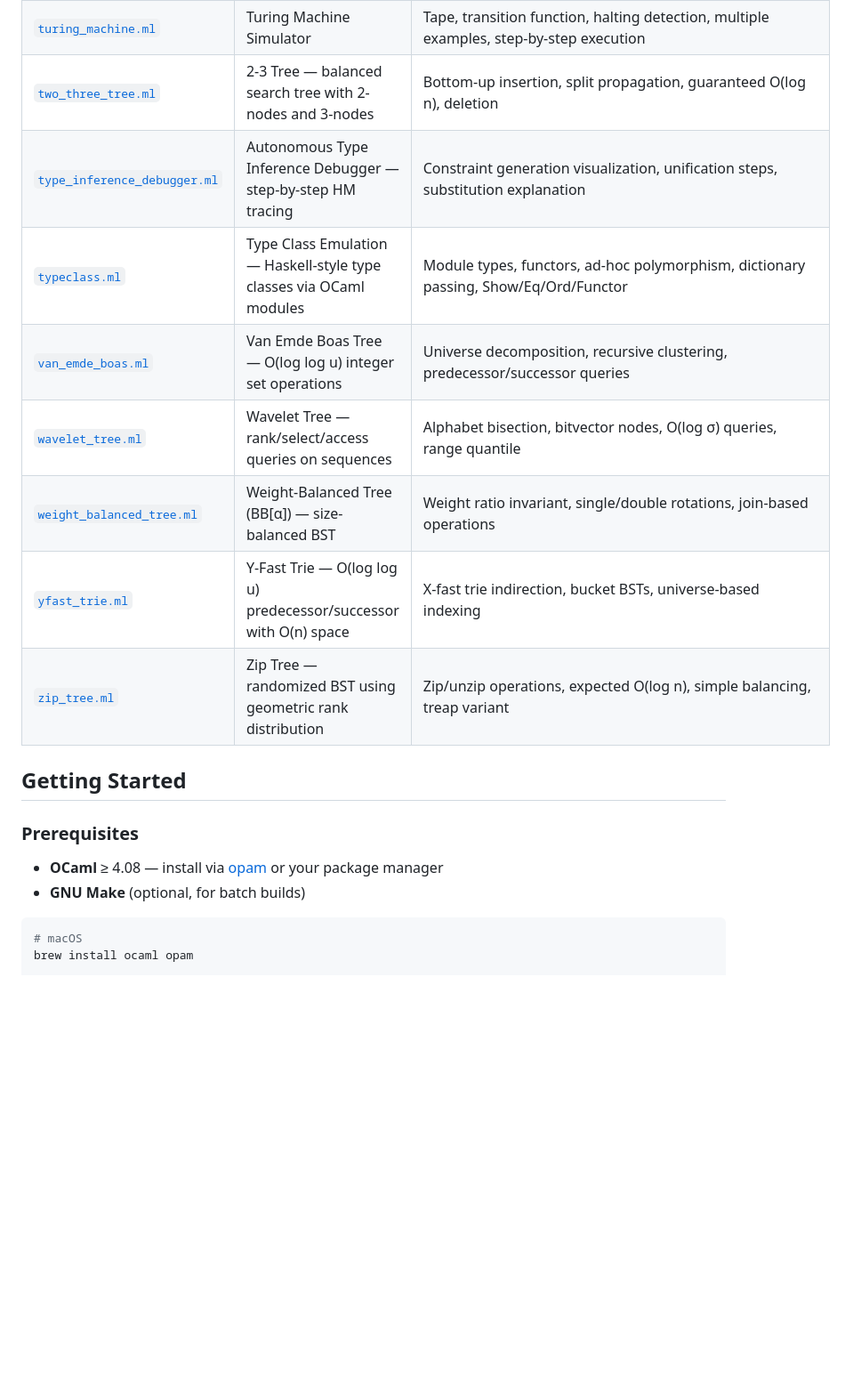
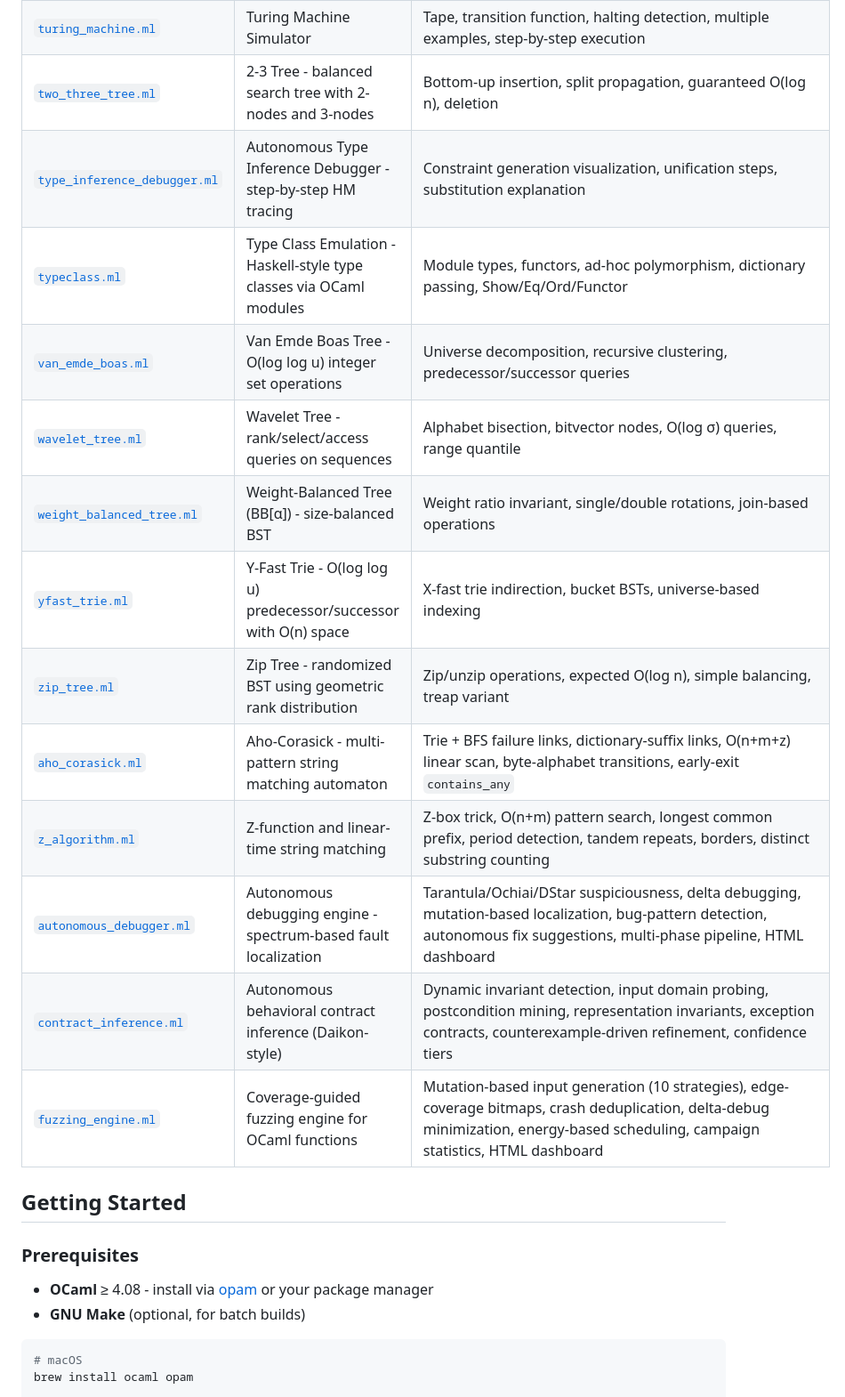
Before and after one commit to sauravbhattacharya001/Ocaml-sample-code, a Markdown page: README.md, the part around one of its changes. Shown at 89% size. GitHub-like rendering; blank space fills up the shorter version.

````diff
--- a/README.md
+++ b/README.md
@@ -198,18 +198,23 @@ This repository contains self-contained OCaml programs that each focus on a spec
 | [`turing_machine.ml`](turing_machine.ml) | Turing Machine Simulator | Tape, transition function, halting detection, multiple examples, step-by-step execution |
-| [`two_three_tree.ml`](two_three_tree.ml) | 2-3 Tree — balanced search tree with 2-nodes and 3-nodes | Bottom-up insertion, split propagation, guaranteed O(log n), deletion |
-| [`type_inference_debugger.ml`](type_inference_debugger.ml) | Autonomous Type Inference Debugger — step-by-step HM tracing | Constraint generation visualization, unification steps, substitution explanation |
-| [`typeclass.ml`](typeclass.ml) | Type Class Emulation — Haskell-style type classes via OCaml modules | Module types, functors, ad-hoc polymorphism, dictionary passing, Show/Eq/Ord/Functor |
-| [`van_emde_boas.ml`](van_emde_boas.ml) | Van Emde Boas Tree — O(log log u) integer set operations | Universe decomposition, recursive clustering, predecessor/successor queries |
-| [`wavelet_tree.ml`](wavelet_tree.ml) | Wavelet Tree — rank/select/access queries on sequences | Alphabet bisection, bitvector nodes, O(log σ) queries, range quantile |
-| [`weight_balanced_tree.ml`](weight_balanced_tree.ml) | Weight-Balanced Tree (BB[α]) — size-balanced BST | Weight ratio invariant, single/double rotations, join-based operations |
-| [`yfast_trie.ml`](yfast_trie.ml) | Y-Fast Trie — O(log log u) predecessor/successor with O(n) space | X-fast trie indirection, bucket BSTs, universe-based indexing |
-| [`zip_tree.ml`](zip_tree.ml) | Zip Tree — randomized BST using geometric rank distribution | Zip/unzip operations, expected O(log n), simple balancing, treap variant |
+| [`two_three_tree.ml`](two_three_tree.ml) | 2-3 Tree - balanced search tree with 2-nodes and 3-nodes | Bottom-up insertion, split propagation, guaranteed O(log n), deletion |
+| [`type_inference_debugger.ml`](type_inference_debugger.ml) | Autonomous Type Inference Debugger - step-by-step HM tracing | Constraint generation visualization, unification steps, substitution explanation |
+| [`typeclass.ml`](typeclass.ml) | Type Class Emulation - Haskell-style type classes via OCaml modules | Module types, functors, ad-hoc polymorphism, dictionary passing, Show/Eq/Ord/Functor |
+| [`van_emde_boas.ml`](van_emde_boas.ml) | Van Emde Boas Tree - O(log log u) integer set operations | Universe decomposition, recursive clustering, predecessor/successor queries |
+| [`wavelet_tree.ml`](wavelet_tree.ml) | Wavelet Tree - rank/select/access queries on sequences | Alphabet bisection, bitvector nodes, O(log σ) queries, range quantile |
+| [`weight_balanced_tree.ml`](weight_balanced_tree.ml) | Weight-Balanced Tree (BB[α]) - size-balanced BST | Weight ratio invariant, single/double rotations, join-based operations |
+| [`yfast_trie.ml`](yfast_trie.ml) | Y-Fast Trie - O(log log u) predecessor/successor with O(n) space | X-fast trie indirection, bucket BSTs, universe-based indexing |
+| [`zip_tree.ml`](zip_tree.ml) | Zip Tree - randomized BST using geometric rank distribution | Zip/unzip operations, expected O(log n), simple balancing, treap variant |
+| [`aho_corasick.ml`](aho_corasick.ml) | Aho-Corasick - multi-pattern string matching automaton | Trie + BFS failure links, dictionary-suffix links, O(n+m+z) linear scan, byte-alphabet transitions, early-exit `contains_any` |
+| [`z_algorithm.ml`](z_algorithm.ml) | Z-function and linear-time string matching | Z-box trick, O(n+m) pattern search, longest common prefix, period detection, tandem repeats, borders, distinct substring counting |
+| [`autonomous_debugger.ml`](autonomous_debugger.ml) | Autonomous debugging engine - spectrum-based fault localization | Tarantula/Ochiai/DStar suspiciousness, delta debugging, mutation-based localization, bug-pattern detection, autonomous fix suggestions, multi-phase pipeline, HTML dashboard |
+| [`contract_inference.ml`](contract_inference.ml) | Autonomous behavioral contract inference (Daikon-style) | Dynamic invariant detection, input domain probing, postcondition mining, representation invariants, exception contracts, counterexample-driven refinement, confidence tiers |
+| [`fuzzing_engine.ml`](fuzzing_engine.ml) | Coverage-guided fuzzing engine for OCaml functions | Mutation-based input generation (10 strategies), edge-coverage bitmaps, crash deduplication, delta-debug minimization, energy-based scheduling, campaign statistics, HTML dashboard |
 
 ## Getting Started
 
 ### Prerequisites
 
-- **OCaml** ≥ 4.08 — install via [opam](https://opam.ocaml.org/doc/Install.html) or your package manager
+- **OCaml** ≥ 4.08 - install via [opam](https://opam.ocaml.org/doc/Install.html) or your package manager
 - **GNU Make** (optional, for batch builds)
 
 ```bash
````
Also changed, not shown: other parts of README.md (+165 -165 lines).
